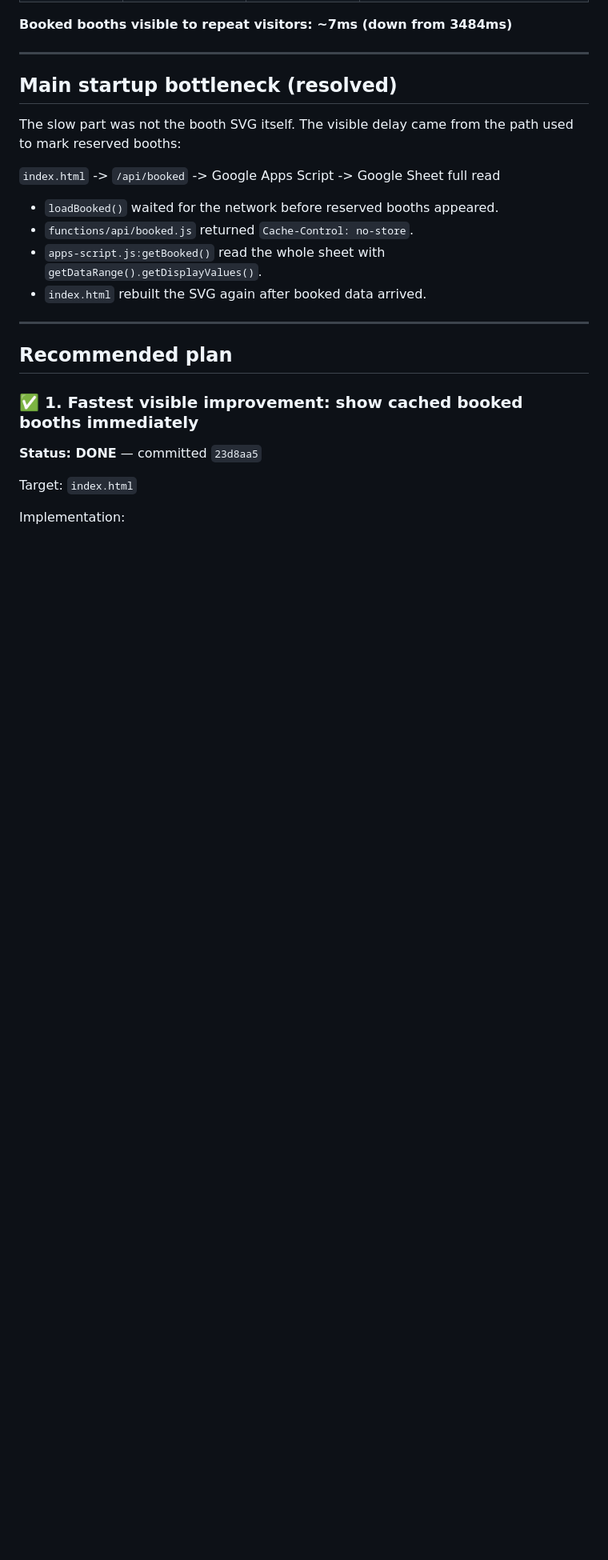
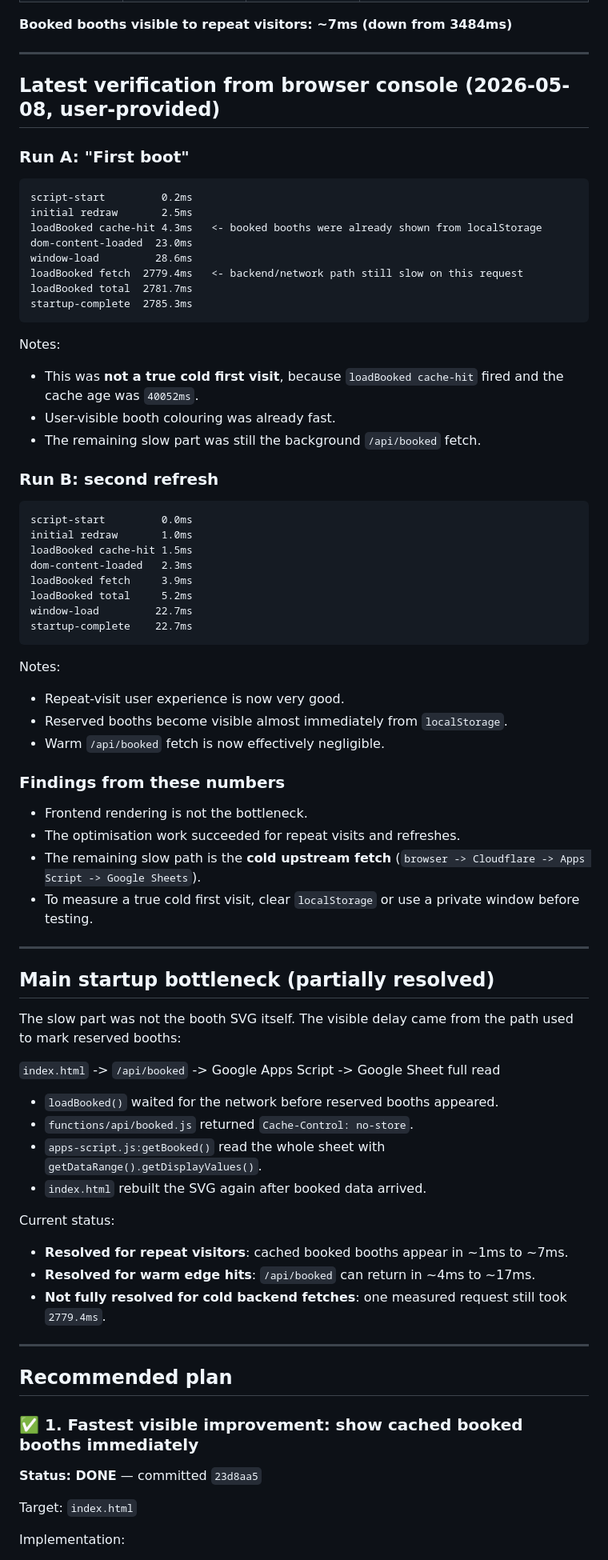
Before and after one commit to jwongso/17-vendor, a Markdown page: plan.md, the part around one of its changes. Shown at 80% size. Rendered like a GitHub page; blank space fills up the shorter version.

Commit message:
Update plan with latest timing findings

````diff
--- a/plan.md
+++ b/plan.md
@@ -23,7 +23,56 @@ startup-complete  3484.0ms  ← user saw uncoloured booths for 3.5 seconds
 
 ---
 
-## Main startup bottleneck (resolved)
+## Latest verification from browser console (2026-05-08, user-provided)
+
+### Run A: "First boot"
+
+```
+script-start         0.2ms
+initial redraw       2.5ms
+loadBooked cache-hit 4.3ms   <- booked booths were already shown from localStorage
+dom-content-loaded  23.0ms
+window-load         28.6ms
+loadBooked fetch  2779.4ms   <- backend/network path still slow on this request
+loadBooked total  2781.7ms
+startup-complete  2785.3ms
+```
+
+Notes:
+
+- This was **not a true cold first visit**, because `loadBooked cache-hit` fired and the cache age was `40052ms`.
+- User-visible booth colouring was already fast.
+- The remaining slow part was still the background `/api/booked` fetch.
+
+### Run B: second refresh
+
+```
+script-start         0.0ms
+initial redraw       1.0ms
+loadBooked cache-hit 1.5ms
+dom-content-loaded   2.3ms
+loadBooked fetch     3.9ms
+loadBooked total     5.2ms
+window-load         22.7ms
+startup-complete    22.7ms
+```
+
+Notes:
+
+- Repeat-visit user experience is now very good.
+- Reserved booths become visible almost immediately from `localStorage`.
+- Warm `/api/booked` fetch is now effectively negligible.
+
+### Findings from these numbers
+
+- Frontend rendering is not the bottleneck.
+- The optimisation work succeeded for repeat visits and refreshes.
+- The remaining slow path is the **cold upstream fetch** (`browser -> Cloudflare -> Apps Script -> Google Sheets`).
+- To measure a true cold first visit, clear `localStorage` or use a private window before testing.
+
+---
+
+## Main startup bottleneck (partially resolved)
 
 The slow part was not the booth SVG itself. The visible delay came from the path used to mark reserved booths:
 
@@ -33,6 +82,12 @@ The slow part was not the booth SVG itself. The visible delay came from the path
 - `functions/api/booked.js` returned `Cache-Control: no-store`.
 - `apps-script.js:getBooked()` read the whole sheet with `getDataRange().getDisplayValues()`.
 - `index.html` rebuilt the SVG again after booked data arrived.
+
+Current status:
+
+- **Resolved for repeat visitors**: cached booked booths appear in ~1ms to ~7ms.
+- **Resolved for warm edge hits**: `/api/booked` can return in ~4ms to ~17ms.
+- **Not fully resolved for cold backend fetches**: one measured request still took `2779.4ms`.
 
 ---
 
````
Also changed, not shown: other parts of plan.md (+25 -14 lines).
